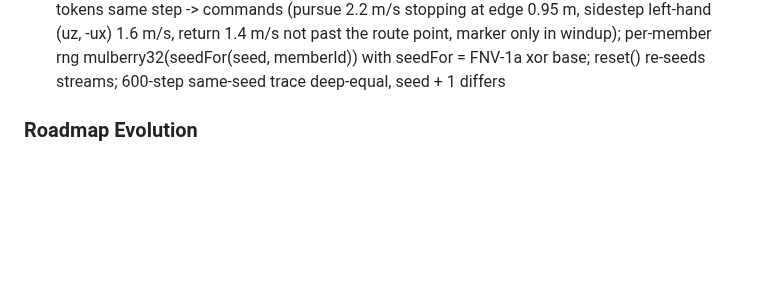
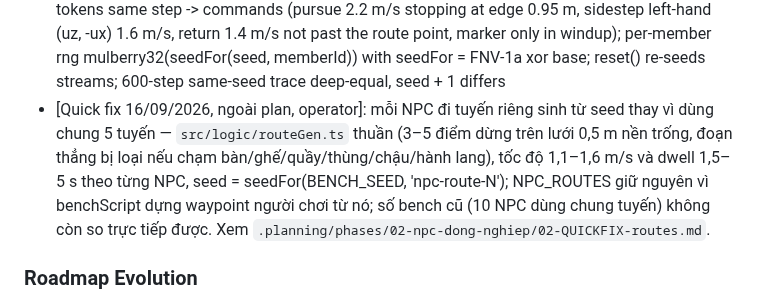
Before and after one commit to hiennv0298/breaktime, a Markdown page: .planning/STATE.md, the part around the change. Rendered like a GitHub page; blank space fills up the shorter version.

Commit message:
docs(quickfix): ghi chu tuyen NPC rieng theo seed + 1 dong quyet dinh STATE
- .planning/phases/02-npc-dong-nghiep/02-QUICKFIX-routes.md: van de, band seed/toc do/dwell,
  test nao viet lai va vi sao, bang chung deploy 04c06b21c39a
- STATE.md: them dung 1 dong quyet dinh (khong doi phase pointer, khong tick plan,
  khong dung dong blocker cua entry guard)

Co-Authored-By: Claude Opus 5 (1M context) <noreply@anthropic.com>

```diff
--- a/.planning/STATE.md
+++ b/.planning/STATE.md
@@ -178,6 +178,7 @@ Recent decisions affecting current work:
 - [Phase 02]: 02-04: Equal/NumpadAdd -> 'npc-add', Minus/NumpadSubtract -> 'npc-remove' (null with Ctrl/Meta/Alt, so Ctrl± zoom stays); keyboard.ts and KEY_HINTS untouched until 02-08; `bt.npcLabels` on unless exactly '0'; 32 frozen NFC preset nicknames, randomPresetName compares taken names after sanitizeNpcName
 - [Phase 02]: 02-05 (pure logic, before the Phase 1 device gate per D-12): combat FSM routine/down/fume/pursue/windup/cooldown/return; ragdoll/recover -> down (windup -> 'interrupted'); fume waits a seeded 0.2-0.5 s then pursues only with a token; windup 0.6 s (36 steps) -> strike -> cooldown 1.5 s -> return if landed or calm, pursue with token, else fume; give-up (anger cleared) on 8 s total pursuit, > 9 m held 1.0 s, stuck x2 (< 0.3 m per 1.0 s window, 0.5 s sidestep), calm; return -> routine within 0.5 m
 - [Phase 02]: 02-05: createCombatDirector({ seed, fight }) step order = forget/rebind -> tickAnger holdDecay physics !== 'animated' -> arbitrate on the previous step's wants (sorted ids) -> FSM in id order -> landed = targetable && strikeHits, satisfyAnger on landed/give-up -> drop unwanted tokens same step -> commands (pursue 2.2 m/s stopping at edge 0.95 m, sidestep left-hand (uz, -ux) 1.6 m/s, return 1.4 m/s not past the route point, marker only in windup); per-member rng mulberry32(seedFor(seed, memberId)) with seedFor = FNV-1a xor base; reset() re-seeds streams; 600-step same-seed trace deep-equal, seed + 1 differs
+- [Quick fix 16/09/2026, ngoài plan, operator]: mỗi NPC đi tuyến riêng sinh từ seed thay vì dùng chung 5 tuyến — `src/logic/routeGen.ts` thuần (3–5 điểm dừng trên lưới 0,5 m nền trống, đoạn thẳng bị loại nếu chạm bàn/ghế/quầy/thùng/chậu/hành lang), tốc độ 1,1–1,6 m/s và dwell 1,5–5 s theo từng NPC, seed = seedFor(BENCH_SEED, 'npc-route-N'); NPC_ROUTES giữ nguyên vì benchScript dựng waypoint người chơi từ nó; số bench cũ (10 NPC dùng chung tuyến) không còn so trực tiếp được. Xem `.planning/phases/02-npc-dong-nghiep/02-QUICKFIX-routes.md`.
 
 ### Roadmap Evolution
 
```
Also changed, not shown: 1 other file.
